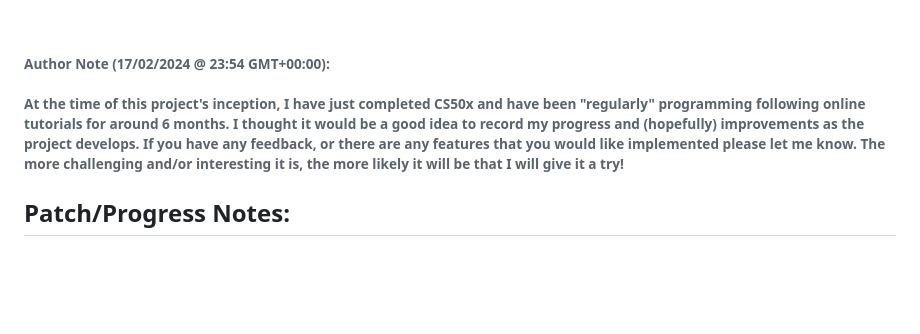
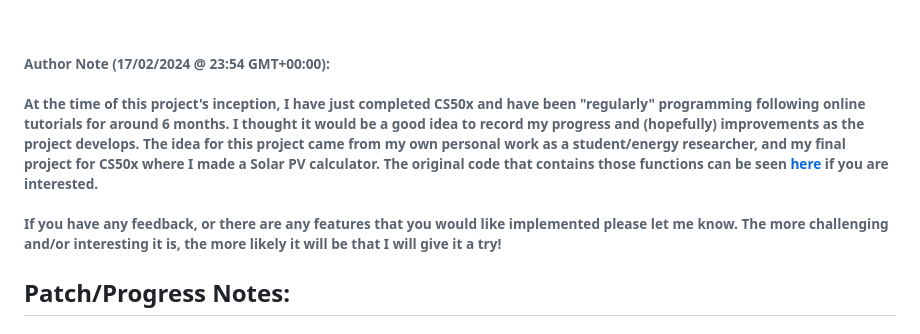
Before and after one commit to Daniel-Parke/WiseWattage, a Markdown page: Poject_Timeline_Notes.md, the part around the change. Drawn GitHub-style; blank space fills up the shorter version.

Commit message:
Update documentation

```diff
--- a/Poject_Timeline_Notes.md
+++ b/Poject_Timeline_Notes.md
@@ -5,7 +5,7 @@
 #### As such, certain class methods or code snippets may become defunct as the project progresses. For specific and up-to-date functionality, please see specific readme files and support documentation for updated methodology on package usage.
 <br>
 
-###### **Author Note (17/02/2024 @ 23:54 GMT+00:00):** <br><br> At the time of this project's inception, I have just completed CS50x and have been "regularly" programming following online tutorials for around 6 months. I thought it would be a good idea to record my progress and (hopefully) improvements as the project develops. If you have any feedback, or there are any features that you would like implemented please let me know. The more challenging and/or interesting it is, the more likely it will be that I will give it a try!
+###### **Author Note (17/02/2024 @ 23:54 GMT+00:00):** <br><br> At the time of this project's inception, I have just completed CS50x and have been "regularly" programming following online tutorials for around 6 months. I thought it would be a good idea to record my progress and (hopefully) improvements as the project develops. The idea for this project came from my own personal work as a student/energy researcher, and my final project for CS50x where I made a Solar PV calculator. The original code that contains those functions can be seen [here](/old_files/original_energy_modelling.py) if you are interested. <br><br>                                                                                                      If you have any feedback, or there are any features that you would like implemented please let me know. The more challenging and/or interesting it is, the more likely it will be that I will give it a try!
 
 ## Patch/Progress Notes:
 
```
